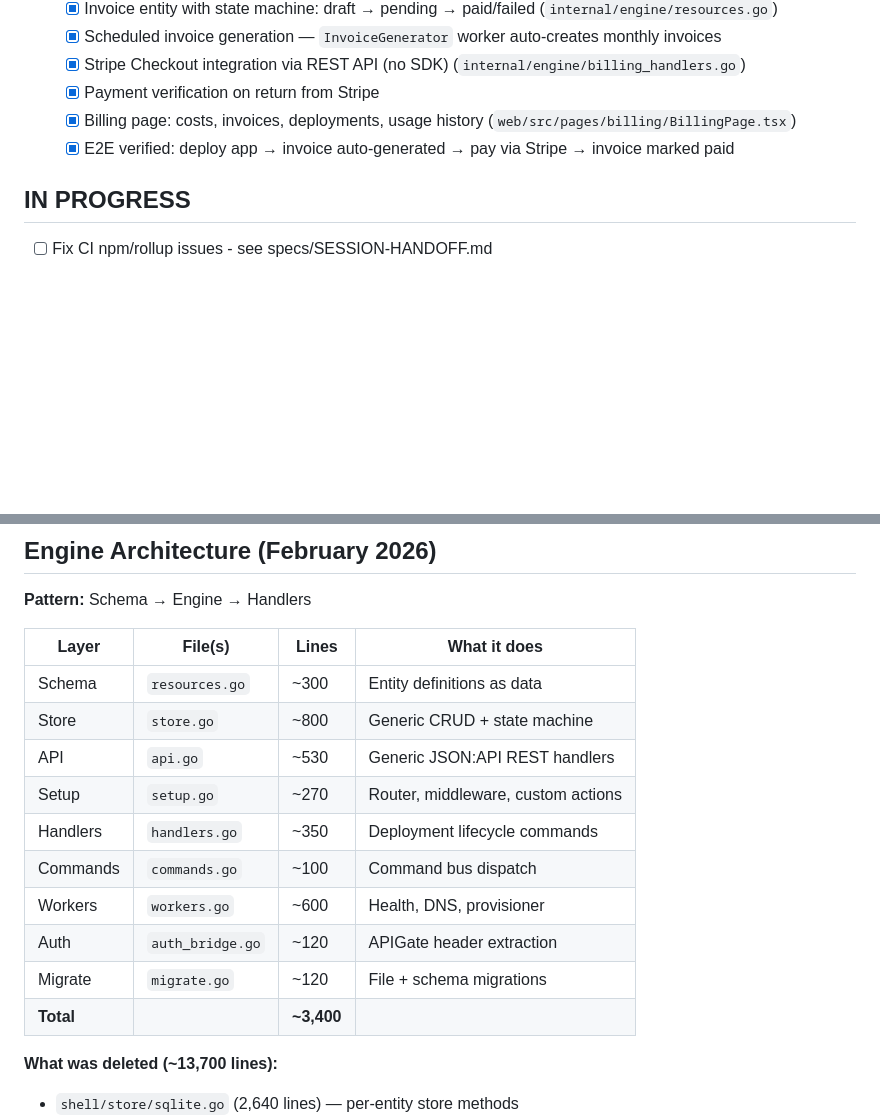
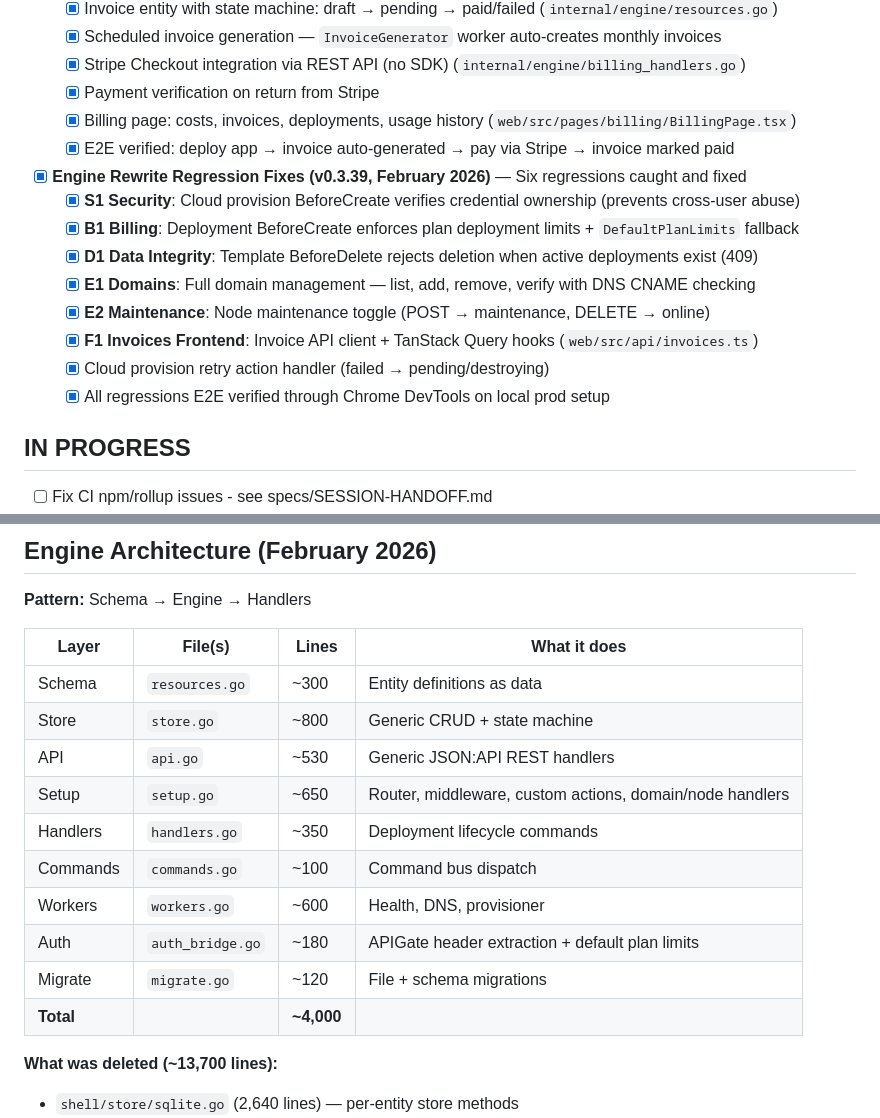
Before and after one commit to artpar/hoster, a Markdown page: specs/STATUS.md, 2 parts joined by grey strips. Rendered like a GitHub page; blank space fills up the shorter version.

Commit message:
docs: Update STATUS.md with v0.3.39 regression fixes

```diff
--- a/specs/STATUS.md
+++ b/specs/STATUS.md
@@ -46,6 +46,16 @@
   - [x] Billing page: costs, invoices, deployments, usage history (`web/src/pages/billing/BillingPage.tsx`)
   - [x] E2E verified: deploy app → invoice auto-generated → pay via Stripe → invoice marked paid
 
+- [x] **Engine Rewrite Regression Fixes (v0.3.39, February 2026)** — Six regressions caught and fixed
+  - [x] **S1 Security**: Cloud provision BeforeCreate verifies credential ownership (prevents cross-user abuse)
+  - [x] **B1 Billing**: Deployment BeforeCreate enforces plan deployment limits + `DefaultPlanLimits` fallback
+  - [x] **D1 Data Integrity**: Template BeforeDelete rejects deletion when active deployments exist (409)
+  - [x] **E1 Domains**: Full domain management — list, add, remove, verify with DNS CNAME checking
+  - [x] **E2 Maintenance**: Node maintenance toggle (POST → maintenance, DELETE → online)
+  - [x] **F1 Invoices Frontend**: Invoice API client + TanStack Query hooks (`web/src/api/invoices.ts`)
+  - [x] Cloud provision retry action handler (failed → pending/destroying)
+  - [x] All regressions E2E verified through Chrome DevTools on local prod setup
+
 ## IN PROGRESS
 
 - [ ] Fix CI npm/rollup issues - see specs/SESSION-HANDOFF.md
@@ -72,13 +82,13 @@ The core deployment loop is fully functional via the generic engine:
 | Schema | `resources.go` | ~300 | Entity definitions as data |
 | Store | `store.go` | ~800 | Generic CRUD + state machine |
 | API | `api.go` | ~530 | Generic JSON:API REST handlers |
-| Setup | `setup.go` | ~270 | Router, middleware, custom actions |
+| Setup | `setup.go` | ~650 | Router, middleware, custom actions, domain/node handlers |
 | Handlers | `handlers.go` | ~350 | Deployment lifecycle commands |
 | Commands | `commands.go` | ~100 | Command bus dispatch |
 | Workers | `workers.go` | ~600 | Health, DNS, provisioner |
-| Auth | `auth_bridge.go` | ~120 | APIGate header extraction |
+| Auth | `auth_bridge.go` | ~180 | APIGate header extraction + default plan limits |
 | Migrate | `migrate.go` | ~120 | File + schema migrations |
-| **Total** | | **~3,400** | |
+| **Total** | | **~4,000** | |
 
 **What was deleted (~13,700 lines):**
 - `shell/store/sqlite.go` (2,640 lines) — per-entity store methods
```
